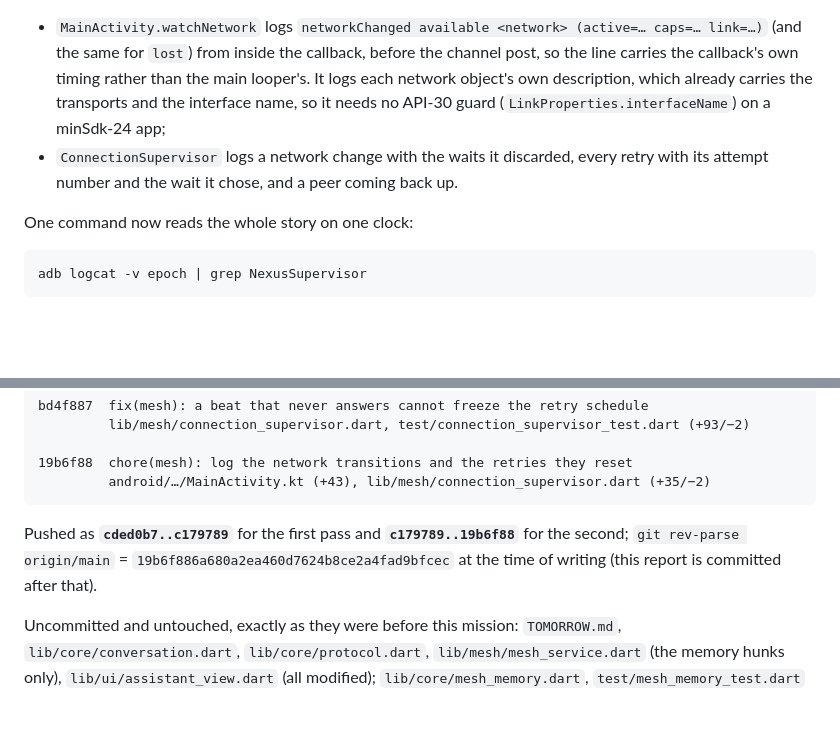
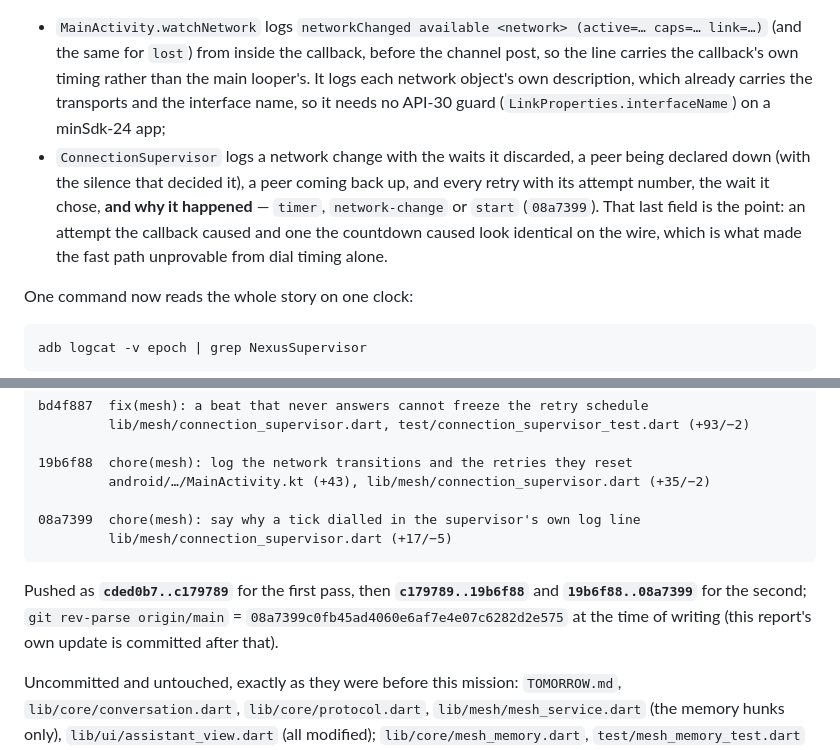
Before and after one commit to TVcraft01/Nexus, a Markdown page: docs/evidence/step7_device_reconnect_20261007.md, 2 parts joined by grey strips. Drawn GitHub-style; blank space fills up the shorter version.

Commit message:
docs(evidence): note the retry log's reason field in the seam section
Generated with Codebuff 🤖
Co-Authored-By: Codebuff <noreply@codebuff.com>

````diff
--- a/docs/evidence/step7_device_reconnect_20261007.md
+++ b/docs/evidence/step7_device_reconnect_20261007.md
@@ -276,8 +276,12 @@ Both now log under one tag, `NexusSupervisor`:
   timing rather than the main looper's. It logs each network object's own description, which
   already carries the transports and the interface name, so it needs no API-30 guard
   (`LinkProperties.interfaceName`) on a minSdk-24 app;
-- `ConnectionSupervisor` logs a network change with the waits it discarded, every retry with
-  its attempt number and the wait it chose, and a peer coming back up.
+- `ConnectionSupervisor` logs a network change with the waits it discarded, a peer being
+  declared down (with the silence that decided it), a peer coming back up, and every retry
+  with its attempt number, the wait it chose, **and why it happened** — `timer`,
+  `network-change` or `start` (`08a7399`). That last field is the point: an attempt the
+  callback caused and one the countdown caused look identical on the wire, which is what
+  made the fast path unprovable from dial timing alone.
 
 One command now reads the whole story on one clock:
 
@@ -345,11 +349,15 @@ bd4f887  fix(mesh): a beat that never answers cannot freeze the retry schedule
 
 19b6f88  chore(mesh): log the network transitions and the retries they reset
          android/…/MainActivity.kt (+43), lib/mesh/connection_supervisor.dart (+35/−2)
+
+08a7399  chore(mesh): say why a tick dialled in the supervisor's own log line
+         lib/mesh/connection_supervisor.dart (+17/−5)
 ```
 
-Pushed as **`cded0b7..c179789`** for the first pass and **`c179789..19b6f88`** for the
-second; `git rev-parse origin/main` = `19b6f886a680a2ea460d7624b8ce2a4fad9bfcec` at the time
-of writing (this report is committed after that).
+Pushed as **`cded0b7..c179789`** for the first pass, then **`c179789..19b6f88`** and
+**`19b6f88..08a7399`** for the second; `git rev-parse origin/main` =
+`08a7399c0fb45ad4060e6af7e4e07c6282d2e575` at the time of writing (this report's own update
+is committed after that).
 
 Uncommitted and untouched, exactly as they were before this mission:
 `TOMORROW.md`, `lib/core/conversation.dart`, `lib/core/protocol.dart`,
````
